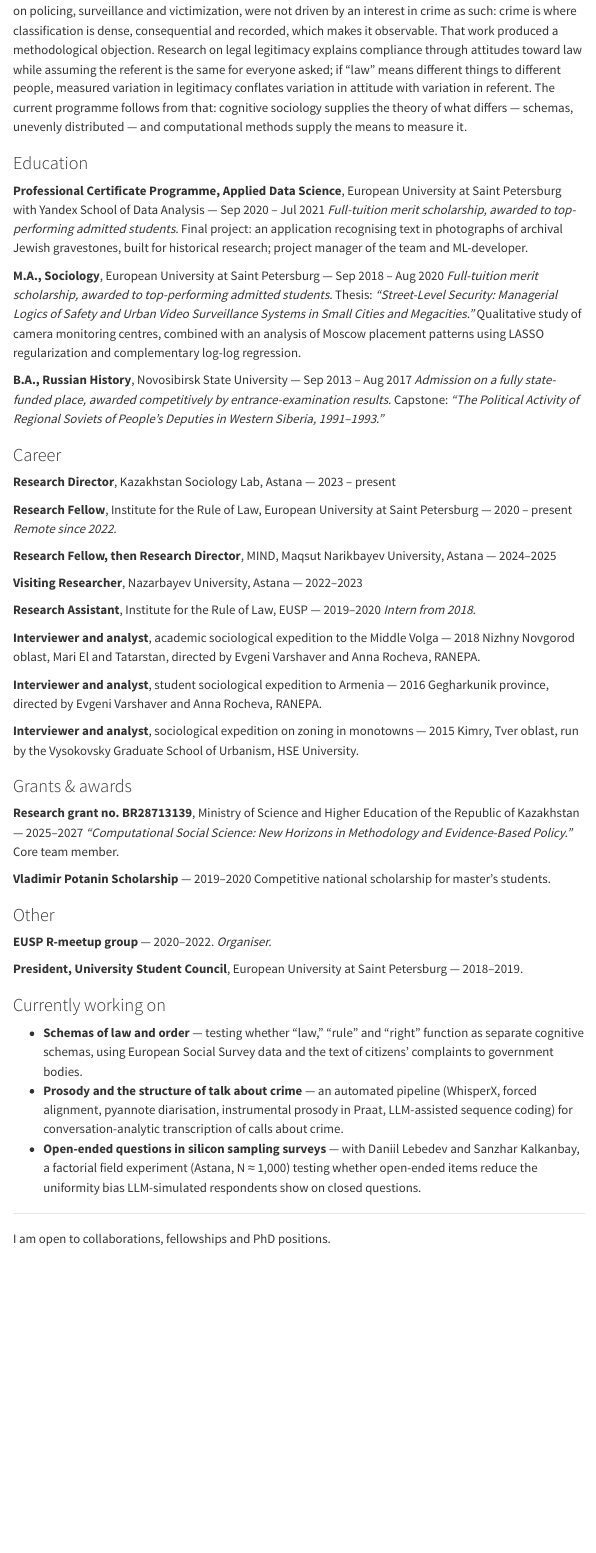
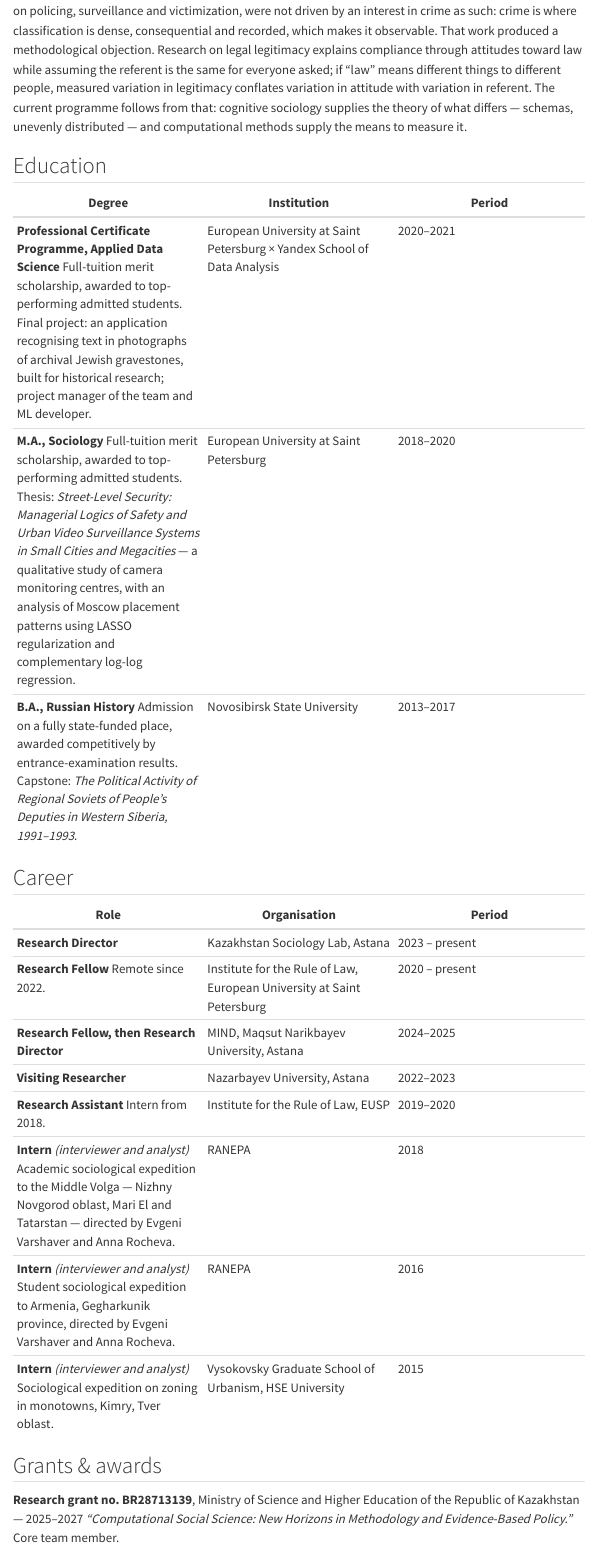
Before and after one commit to serebrennikov-dmtr/serebrennikov-dmtr.github.io, a Quarto document (index.qmd): the page in a window 1100 px wide, from 900 px down. Rendered offline with R 4.5, knitr and Pandoc in place of Quarto, with nearby package versions; menus at the side of the page are left out.

Commit message:
Match About headings to the other pages, table Education and Career
About used h3 for its section headings while every other page used h2,
which is why its headings rendered in a different size and weight.

Education and Career become tables in the same shape as the ones on
Talks & Events, with the funding notes, thesis titles and expedition
details set as the quieter second line inside the cell. The three
expeditions are labelled Intern (interviewer and analyst), and the
Potanin scholarship is marked merit-based.

Co-Authored-By: Claude Sonnet 5 <noreply@anthropic.com>

```diff
--- a/index.qmd
+++ b/index.qmd
@@ -53,55 +53,42 @@
 
 **How this fits together?** My first publication, in 2020, was a review of Eugen Ehrlich on living law — the question behind it was where law exists outside the statute book. The several years of work that followed, on policing, surveillance and victimization, were not driven by an interest in crime as such: crime is where classification is dense, consequential and recorded, which makes it observable. That work produced a methodological objection. Research on legal legitimacy explains compliance through attitudes toward law while assuming the referent is the same for everyone asked; if "law" means different things to different people, measured variation in legitimacy conflates variation in attitude with variation in referent. The current programme follows from that: cognitive sociology supplies the theory of what differs — schemas, unevenly distributed — and computational methods supply the means to measure it.
 
-### Education
+## Education
 
-**Professional Certificate Programme, Applied Data Science**, European University at Saint Petersburg with Yandex School of Data Analysis — Sep 2020 – Jul 2021
-*Full-tuition merit scholarship, awarded to top-performing admitted students.* Final project: an application recognising text in photographs of archival Jewish gravestones, built for historical research; project manager of the team and ML-developer.
+| Degree | Institution | Period |
+|---|---|---|
+| **Professional Certificate Programme, Applied Data Science** [Full-tuition merit scholarship, awarded to top-performing admitted students. Final project: an application recognising text in photographs of archival Jewish gravestones, built for historical research; project manager of the team and ML developer.]{.table-note} | European University at Saint Petersburg × Yandex School of Data Analysis | 2020–2021 |
+| **M.A., Sociology** [Full-tuition merit scholarship, awarded to top-performing admitted students. Thesis: *Street-Level Security: Managerial Logics of Safety and Urban Video Surveillance Systems in Small Cities and Megacities* — a qualitative study of camera monitoring centres, with an analysis of Moscow placement patterns using LASSO regularization and complementary log-log regression.]{.table-note} | European University at Saint Petersburg | 2018–2020 |
+| **B.A., Russian History** [Admission on a fully state-funded place, awarded competitively by entrance-examination results. Capstone: *The Political Activity of Regional Soviets of People's Deputies in Western Siberia, 1991–1993*.]{.table-note} | Novosibirsk State University | 2013–2017 |
 
-**M.A., Sociology**, European University at Saint Petersburg — Sep 2018 – Aug 2020
-*Full-tuition merit scholarship, awarded to top-performing admitted students.* Thesis: *"Street-Level Security: Managerial Logics of Safety and Urban Video Surveillance Systems in Small Cities and Megacities."* Qualitative study of camera monitoring centres, combined with an analysis of Moscow placement patterns using LASSO regularization and complementary log-log regression.
+## Career
 
-**B.A., Russian History**, Novosibirsk State University — Sep 2013 – Aug 2017
-*Admission on a fully state-funded place, awarded competitively by entrance-examination results.* Capstone: *"The Political Activity of Regional Soviets of People's Deputies in Western Siberia, 1991–1993."*
+| Role | Organisation | Period |
+|---|---|---|
+| **Research Director** | Kazakhstan Sociology Lab, Astana | 2023 – present |
+| **Research Fellow** [Remote since 2022.]{.table-note} | Institute for the Rule of Law, European University at Saint Petersburg | 2020 – present |
+| **Research Fellow, then Research Director** | MIND, Maqsut Narikbayev University, Astana | 2024–2025 |
+| **Visiting Researcher** | Nazarbayev University, Astana | 2022–2023 |
+| **Research Assistant** [Intern from 2018.]{.table-note} | Institute for the Rule of Law, EUSP | 2019–2020 |
+| **Intern** *(interviewer and analyst)* [Academic sociological expedition to the Middle Volga — Nizhny Novgorod oblast, Mari El and Tatarstan — directed by Evgeni Varshaver and Anna Rocheva.]{.table-note} | RANEPA | 2018 |
+| **Intern** *(interviewer and analyst)* [Student sociological expedition to Armenia, Gegharkunik province, directed by Evgeni Varshaver and Anna Rocheva.]{.table-note} | RANEPA | 2016 |
+| **Intern** *(interviewer and analyst)* [Sociological expedition on zoning in monotowns, Kimry, Tver oblast.]{.table-note} | Vysokovsky Graduate School of Urbanism, HSE University | 2015 |
 
-### Career
-
-**Research Director**, Kazakhstan Sociology Lab, Astana — 2023 – present
-
-**Research Fellow**, Institute for the Rule of Law, European University at Saint Petersburg — 2020 – present
-*Remote since 2022.*
-
-**Research Fellow, then Research Director**, MIND, Maqsut Narikbayev University, Astana — 2024–2025
-
-**Visiting Researcher**, Nazarbayev University, Astana — 2022–2023
-
-**Research Assistant**, Institute for the Rule of Law, EUSP — 2019–2020
-*Intern from 2018.*
-
-**Interviewer and analyst**, academic sociological expedition to the Middle Volga — 2018
-Nizhny Novgorod oblast, Mari El and Tatarstan, directed by Evgeni Varshaver and Anna Rocheva, RANEPA.
-
-**Interviewer and analyst**, student sociological expedition to Armenia — 2016
-Gegharkunik province, directed by Evgeni Varshaver and Anna Rocheva, RANEPA.
-
-**Interviewer and analyst**, sociological expedition on zoning in monotowns — 2015
-Kimry, Tver oblast, run by the Vysokovsky Graduate School of Urbanism, HSE University.
-
-### Grants & awards
+## Grants & awards
 
 **Research grant no. BR28713139**, Ministry of Science and Higher Education of the Republic of Kazakhstan — 2025–2027
 *"Computational Social Science: New Horizons in Methodology and Evidence-Based Policy."* Core team member.
 
 **Vladimir Potanin Scholarship** — 2019–2020
-Competitive national scholarship for master's students.
+Merit-based national scholarship, awarded competitively to master's students.
 
-### Other
+## Other
 
 **EUSP R-meetup group** — 2020–2022. *Organiser.*
 
 **President, University Student Council**, European University at Saint Petersburg — 2018–2019.
 
-### Currently working on
+## Currently working on
 
 - **Schemas of law and order** — testing whether "law," "rule" and "right" function as separate cognitive schemas, using European Social Survey data and the text of citizens' complaints to government bodies.
 - **Prosody and the structure of talk about crime** — an automated pipeline (WhisperX, forced alignment, pyannote diarisation, instrumental prosody in Praat, LLM-assisted sequence coding) for conversation-analytic transcription of calls about crime.
```
